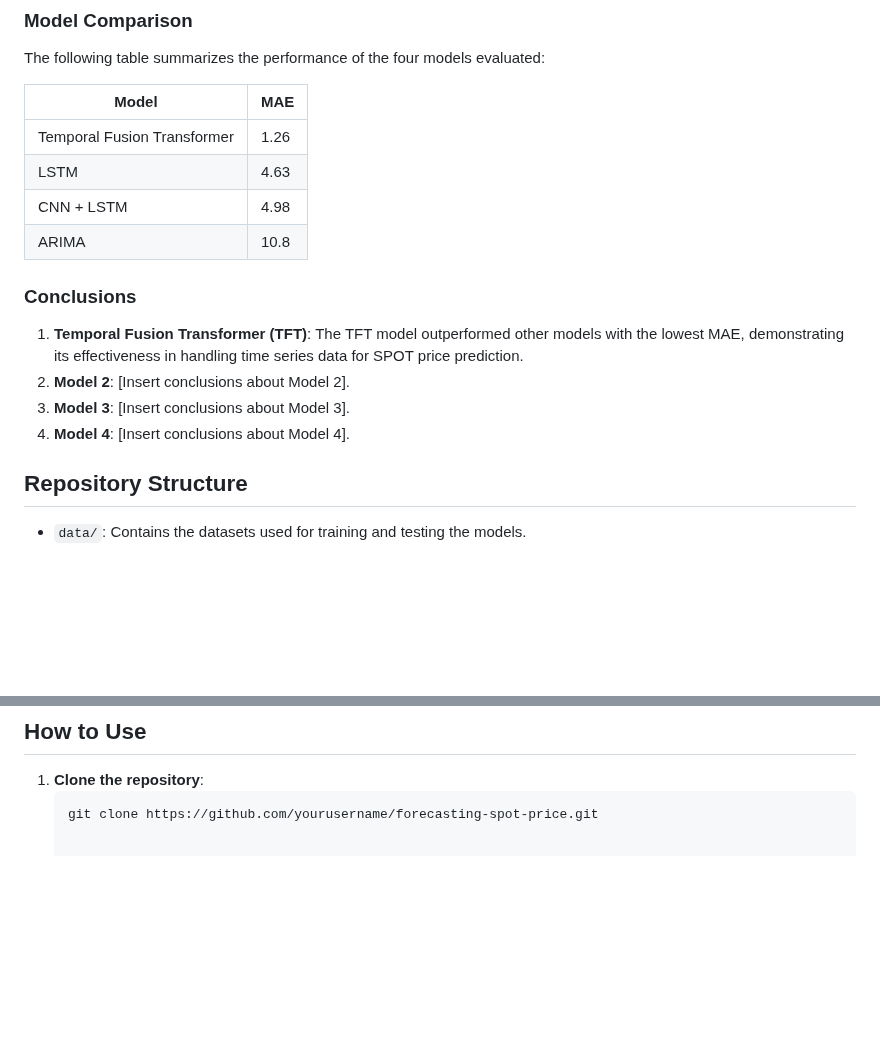
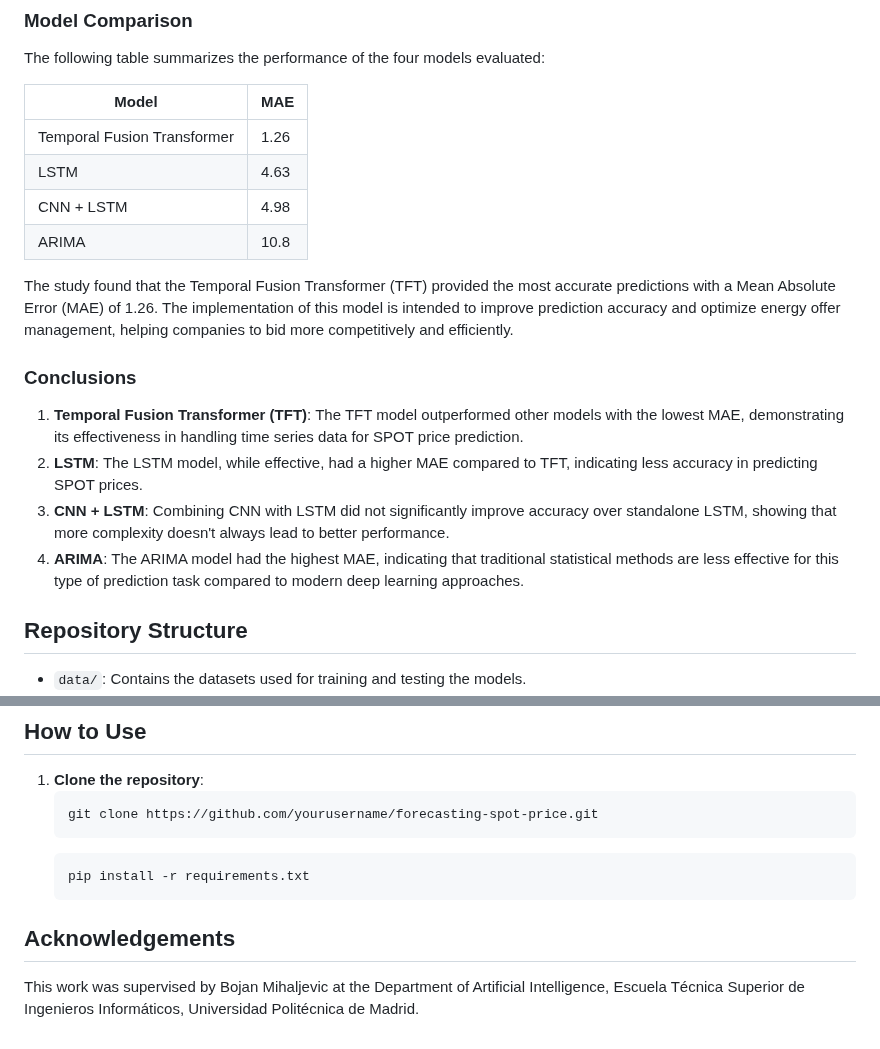
Before and after one commit to MrGG14/Electricity-Price-Forecast-TFT, a Markdown page: README.md, 2 parts joined by grey strips. Drawn GitHub-style; blank space fills up the shorter version.

````diff
--- a/README.md
+++ b/README.md
@@ -41,12 +41,14 @@ The following table summarizes the performance of the four models evaluated:
 | CNN + LSTM                  | 4.98 |
 | ARIMA                       | 10.8 |
 
+The study found that the Temporal Fusion Transformer (TFT) provided the most accurate predictions with a Mean Absolute Error (MAE) of 1.26. The implementation of this model is intended to improve prediction accuracy and optimize energy offer management, helping companies to bid more competitively and efficiently.
+
 ### Conclusions
 
 1. **Temporal Fusion Transformer (TFT)**: The TFT model outperformed other models with the lowest MAE, demonstrating its effectiveness in handling time series data for SPOT price prediction.
-2. **Model 2**: [Insert conclusions about Model 2].
-3. **Model 3**: [Insert conclusions about Model 3].
-4. **Model 4**: [Insert conclusions about Model 4].
+2. **LSTM**: The LSTM model, while effective, had a higher MAE compared to TFT, indicating less accuracy in predicting SPOT prices.
+3. **CNN + LSTM**: Combining CNN with LSTM did not significantly improve accuracy over standalone LSTM, showing that more complexity doesn't always lead to better performance.
+4. **ARIMA**: The ARIMA model had the highest MAE, indicating that traditional statistical methods are less effective for this type of prediction task compared to modern deep learning approaches.
 
 ## Repository Structure
 
@@ -61,3 +63,9 @@ The following table summarizes the performance of the four models evaluated:
 1. **Clone the repository**:
    ```sh
    git clone https://github.com/yourusername/forecasting-spot-price.git
+   ```
+   ```
+   pip install -r requirements.txt
+   ```
+## Acknowledgements
+This work was supervised by Bojan Mihaljevic at the Department of Artificial Intelligence, Escuela Técnica Superior de Ingenieros Informáticos, Universidad Politécnica de Madrid.
````
